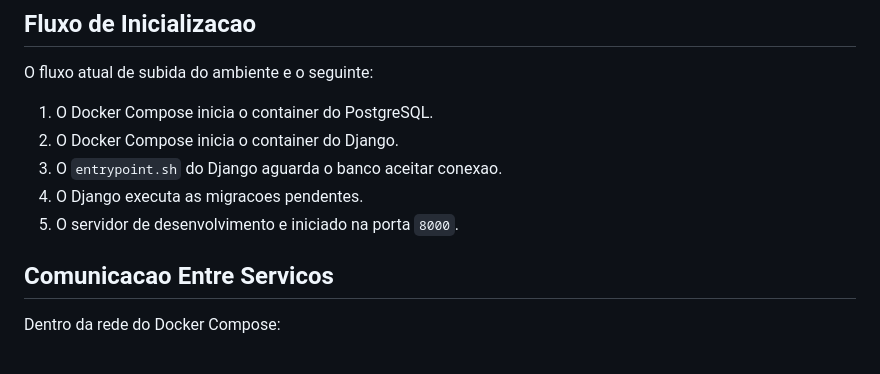
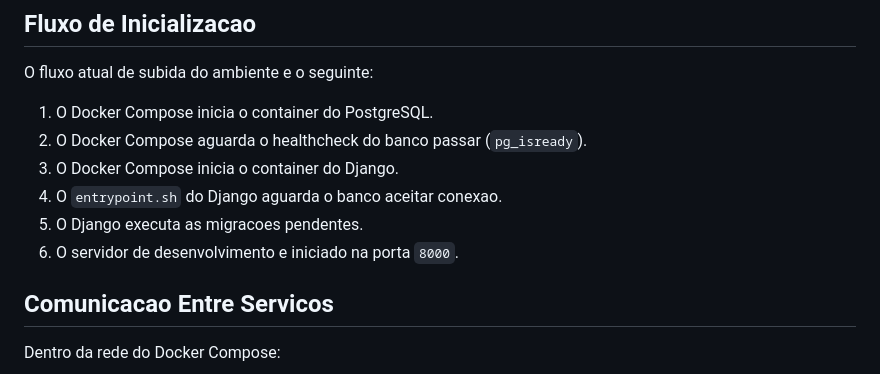
Before and after one commit to Emiliano-Souza/Projeto_de_Framework-7P-Academico, a Markdown page: docs/arquitetura.md, the part around the change. GitHub-like rendering.

```diff
--- a/docs/arquitetura.md
+++ b/docs/arquitetura.md
@@ -27,10 +27,11 @@ Essa separacao melhora a organizacao da infraestrutura, facilita manutencao e re
 O fluxo atual de subida do ambiente e o seguinte:
 
 1. O Docker Compose inicia o container do PostgreSQL.
-2. O Docker Compose inicia o container do Django.
-3. O `entrypoint.sh` do Django aguarda o banco aceitar conexao.
-4. O Django executa as migracoes pendentes.
-5. O servidor de desenvolvimento e iniciado na porta `8000`.
+2. O Docker Compose aguarda o healthcheck do banco passar (`pg_isready`).
+3. O Docker Compose inicia o container do Django.
+4. O `entrypoint.sh` do Django aguarda o banco aceitar conexao.
+5. O Django executa as migracoes pendentes.
+6. O servidor de desenvolvimento e iniciado na porta `8000`.
 
 ## Comunicacao Entre Servicos
 Dentro da rede do Docker Compose:
```
Also changed, not shown: docs/anatomia_service_entregas.md (+1 -3 lines), docs/historico_do_projeto.md (+10 -0 lines).
